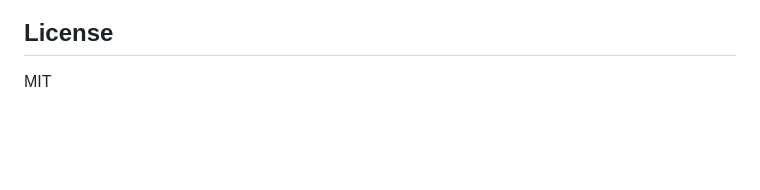
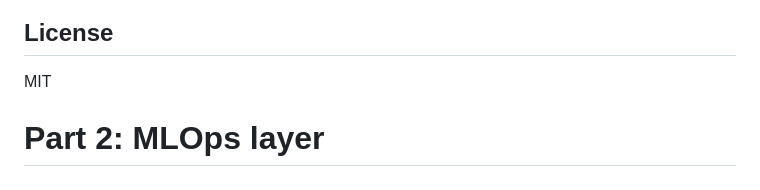
Before and after one commit to Xbalawi/iot-fleet-monitor, a Markdown page: README.md, the part around the change. Drawn GitHub-style; blank space fills up the shorter version.

Commit message:
Linking the two ReadME from the two versions

```diff
--- a/README.md
+++ b/README.md
@@ -161,3 +161,6 @@ python sensors/simulator.py
 ## License
 
 MIT
+
+
+# Part 2: MLOps layer
```
